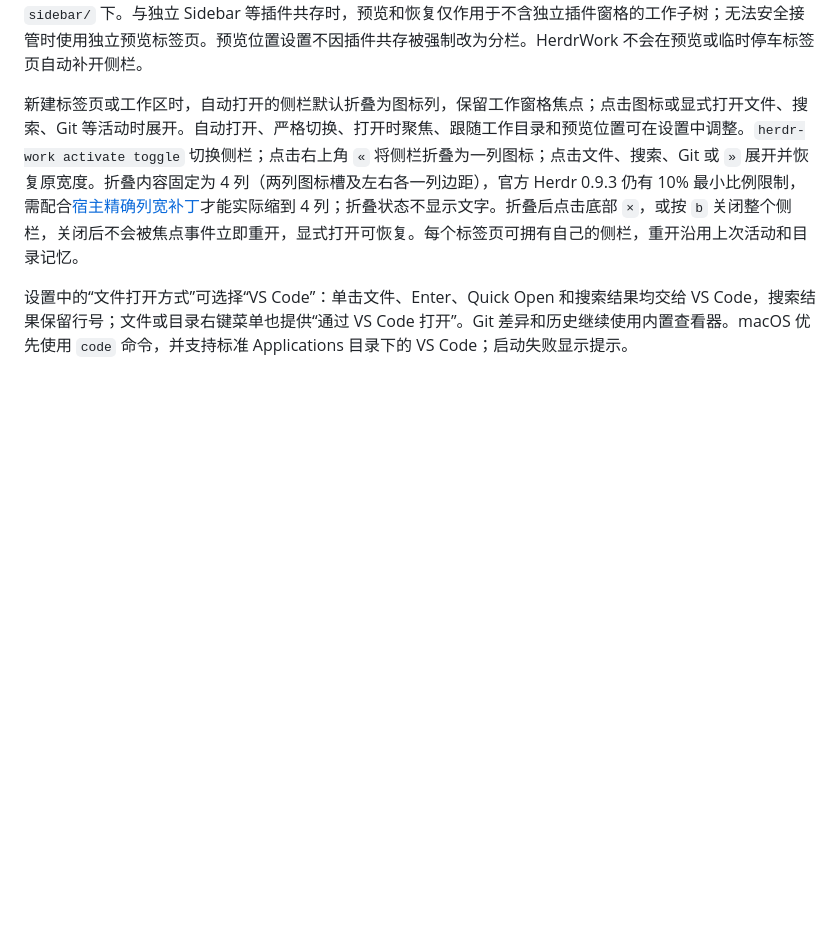
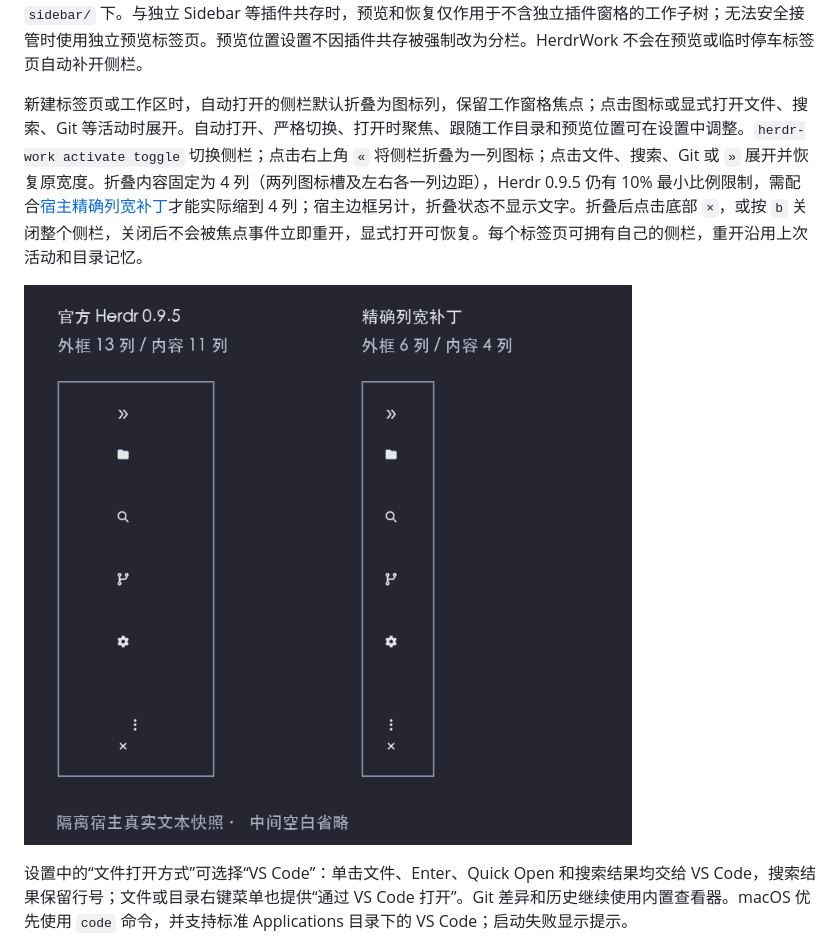
Before and after one commit to JTBlink/herdr-work, a Markdown page: README.md, the part around the change. GitHub-like rendering; pictures changed too: docs/verification/assets/sidebar-width-095.png (added); blank space fills up the shorter version.

Commit message:
fix(layout): 适配 Herdr 0.9.5 的四列折叠栏
提供按当前宿主固定源码适配的精确列宽补丁，保留普通交互缩放、外层分栏、焦点与工作进程。更新真实宿主回归、脱敏宽度对比图、README 和归档图片资源。

验证：独立布局 29 项通过、1 项既有忽略；12 组隔离真实宿主场景、折叠组件及 Python 61 项通过。补丁宿主已编译验证，当前用户宿主未切换。

```diff
--- a/README.md
+++ b/README.md
@@ -36,7 +36,9 @@ Windows 使用 `python install.py --prefix "$env:LOCALAPPDATA/HerdrWork"`，运
 
 打开文件或 Diff 时，viewer 默认接管侧栏旁的工作区域：原 pane 暂存于停车标签页，进程继续运行，Sidebar 保留。关闭 viewer 后恢复原 pane、分栏方向与比例；未保存编辑继续使用来源确认流程。预览、编辑器、固定文档、搜索过滤条件和 Git 面板沿用 Sidebar 的原交互。设置和恢复记录独立保存在 HerdrWork 资料目录的 `sidebar/` 下。与独立 Sidebar 等插件共存时，预览和恢复仅作用于不含独立插件窗格的工作子树；无法安全接管时使用独立预览标签页。预览位置设置不因插件共存被强制改为分栏。HerdrWork 不会在预览或临时停车标签页自动补开侧栏。
 
-新建标签页或工作区时，自动打开的侧栏默认折叠为图标列，保留工作窗格焦点；点击图标或显式打开文件、搜索、Git 等活动时展开。自动打开、严格切换、打开时聚焦、跟随工作目录和预览位置可在设置中调整。`herdr-work activate toggle` 切换侧栏；点击右上角 `«` 将侧栏折叠为一列图标；点击文件、搜索、Git 或 `»` 展开并恢复原宽度。折叠内容固定为 4 列（两列图标槽及左右各一列边距），官方 Herdr 0.9.3 仍有 10% 最小比例限制，需配合[宿主精确列宽补丁](docs/patches/herdr/README.md)才能实际缩到 4 列；折叠状态不显示文字。折叠后点击底部 `×`，或按 `b` 关闭整个侧栏，关闭后不会被焦点事件立即重开，显式打开可恢复。每个标签页可拥有自己的侧栏，重开沿用上次活动和目录记忆。
+新建标签页或工作区时，自动打开的侧栏默认折叠为图标列，保留工作窗格焦点；点击图标或显式打开文件、搜索、Git 等活动时展开。自动打开、严格切换、打开时聚焦、跟随工作目录和预览位置可在设置中调整。`herdr-work activate toggle` 切换侧栏；点击右上角 `«` 将侧栏折叠为一列图标；点击文件、搜索、Git 或 `»` 展开并恢复原宽度。折叠内容固定为 4 列（两列图标槽及左右各一列边距），Herdr 0.9.5 仍有 10% 最小比例限制，需配合[宿主精确列宽补丁](docs/patches/herdr/README.md)才能实际缩到 4 列；宿主边框另计，折叠状态不显示文字。折叠后点击底部 `×`，或按 `b` 关闭整个侧栏，关闭后不会被焦点事件立即重开，显式打开可恢复。每个标签页可拥有自己的侧栏，重开沿用上次活动和目录记忆。
+
+![折叠侧栏精确宽度对比](docs/verification/assets/sidebar-width-095.png)
 
 设置中的“文件打开方式”可选择“VS Code”：单击文件、Enter、Quick Open 和搜索结果均交给 VS Code，搜索结果保留行号；文件或目录右键菜单也提供“通过 VS Code 打开”。Git 差异和历史继续使用内置查看器。macOS 优先使用 `code` 命令，并支持标准 Applications 目录下的 VS Code；启动失败显示提示。
 
```
Also changed, not shown: CHANGELOG.md (+2 -0 lines), docs/verification/sidebar-collapse.md (+10 -1 lines), 7 other files.
